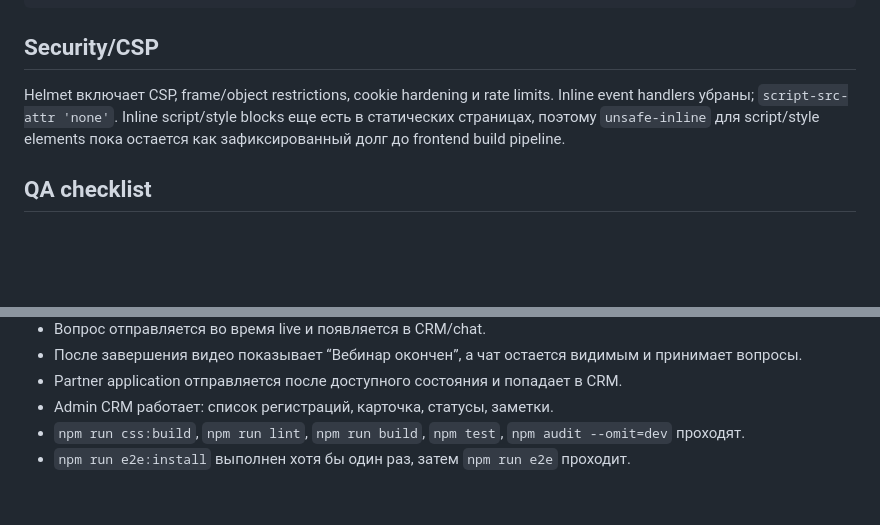
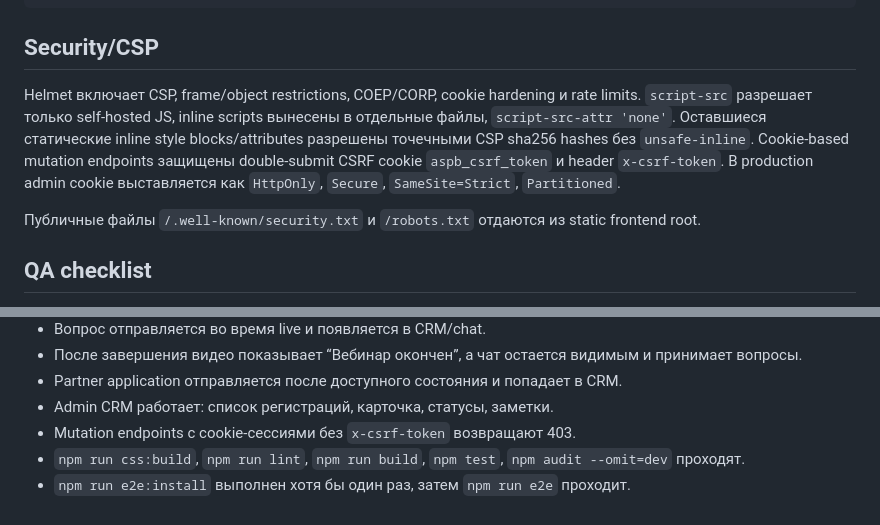
Before and after one commit to isakovegor820-star/avtovebinar, a Markdown page: README.md, 2 parts joined by grey strips. Drawn GitHub-style; blank space fills up the shorter version.

Commit message:
Document hardened security posture

```diff
--- a/README.md
+++ b/README.md
@@ -148,7 +148,9 @@ docker compose --env-file .env.production -f docker-compose.production.yml up -d
 
 ## Security/CSP
 
-Helmet включает CSP, frame/object restrictions, cookie hardening и rate limits. Inline event handlers убраны; `script-src-attr 'none'`. Inline script/style blocks еще есть в статических страницах, поэтому `unsafe-inline` для script/style elements пока остается как зафиксированный долг до frontend build pipeline.
+Helmet включает CSP, frame/object restrictions, COEP/CORP, cookie hardening и rate limits. `script-src` разрешает только self-hosted JS, inline scripts вынесены в отдельные файлы, `script-src-attr 'none'`. Оставшиеся статические inline style blocks/attributes разрешены точечными CSP sha256 hashes без `unsafe-inline`. Cookie-based mutation endpoints защищены double-submit CSRF cookie `aspb_csrf_token` и header `x-csrf-token`. В production admin cookie выставляется как `HttpOnly`, `Secure`, `SameSite=Strict`, `Partitioned`.
+
+Публичные файлы `/.well-known/security.txt` и `/robots.txt` отдаются из static frontend root.
 
 ## QA checklist
 
@@ -165,5 +167,6 @@ Helmet включает CSP, frame/object restrictions, cookie hardening и rate
 - После завершения видео показывает “Вебинар окончен”, а чат остается видимым и принимает вопросы.
 - Partner application отправляется после доступного состояния и попадает в CRM.
 - Admin CRM работает: список регистраций, карточка, статусы, заметки.
+- Mutation endpoints с cookie-сессиями без `x-csrf-token` возвращают 403.
 - `npm run css:build`, `npm run lint`, `npm run build`, `npm test`, `npm audit --omit=dev` проходят.
 - `npm run e2e:install` выполнен хотя бы один раз, затем `npm run e2e` проходит.
```
Also changed, not shown: docs/production-readiness-audit.md (+5 -5 lines), docs/production-runbook.md (+2 -2 lines).
